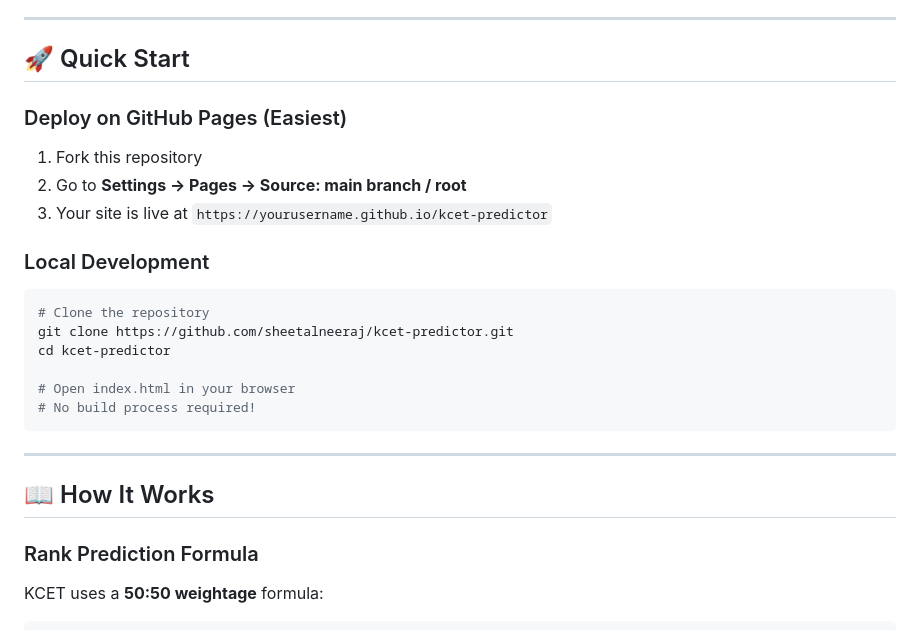
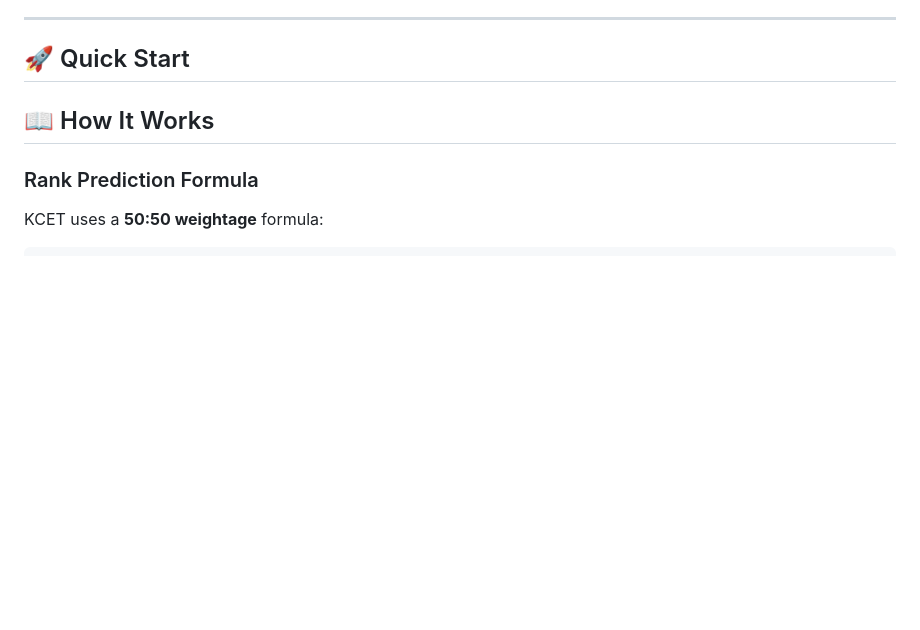
Before and after one commit to sheetalneeraj/kcet-predictor, a Markdown page: README.md, the part around the change. Rendered like a GitHub page; blank space fills up the shorter version.

````diff
--- a/README.md
+++ b/README.md
@@ -24,24 +24,7 @@ A free, open-source KCET (Karnataka CET) rank and seat predictor built with pure
 
 ## 🚀 Quick Start
 
-### Deploy on GitHub Pages (Easiest)
 
-1. Fork this repository
-2. Go to **Settings → Pages → Source: main branch / root**
-3. Your site is live at `https://yourusername.github.io/kcet-predictor`
-
-### Local Development
-
-```bash
-# Clone the repository
-git clone https://github.com/sheetalneeraj/kcet-predictor.git
-cd kcet-predictor
-
-# Open index.html in your browser
-# No build process required!
-```
-
----
 
 ## 📖 How It Works
 
````
